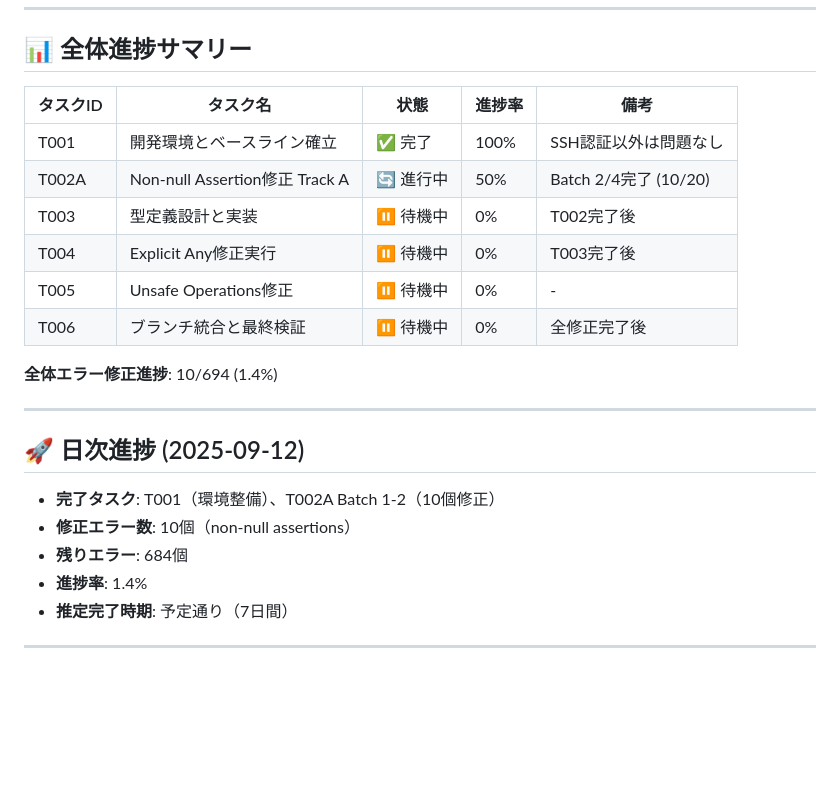
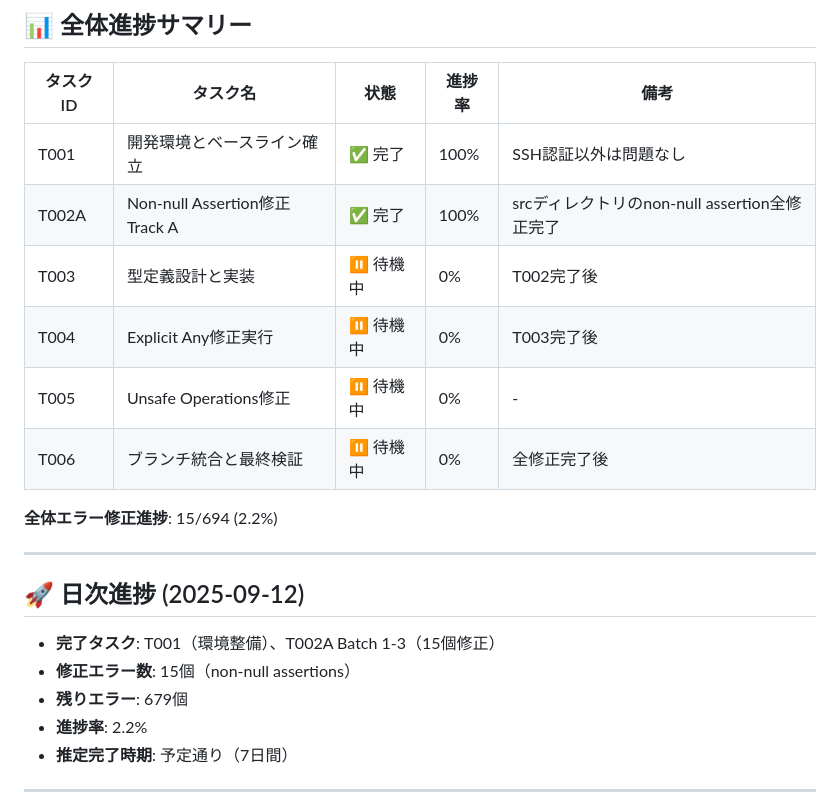
Before and after one commit to lapinChiro/aws_cloud_supporter, a Markdown page: progress.md, the part around one of its changes. Drawn GitHub-style; blank space fills up the shorter version.

```diff
--- a/progress.md
+++ b/progress.md
@@ -43,22 +43,22 @@
 | タスクID | タスク名 | 状態 | 進捗率 | 備考 |
 |----------|----------|------|--------|------|
 | T001 | 開発環境とベースライン確立 | ✅ 完了 | 100% | SSH認証以外は問題なし |
-| T002A | Non-null Assertion修正 Track A | 🔄 進行中 | 50% | Batch 2/4完了 (10/20) |
+| T002A | Non-null Assertion修正 Track A | ✅ 完了 | 100% | srcディレクトリのnon-null assertion全修正完了 |
 | T003 | 型定義設計と実装 | ⏸️ 待機中 | 0% | T002完了後 |
 | T004 | Explicit Any修正実行 | ⏸️ 待機中 | 0% | T003完了後 |
 | T005 | Unsafe Operations修正 | ⏸️ 待機中 | 0% | - |
 | T006 | ブランチ統合と最終検証 | ⏸️ 待機中 | 0% | 全修正完了後 |
 
-**全体エラー修正進捗**: 10/694 (1.4%)
+**全体エラー修正進捗**: 15/694 (2.2%)
 
 ---
 
 ## 🚀 日次進捗 (2025-09-12)
 
-- **完了タスク**: T001（環境整備）、T002A Batch 1-2（10個修正）
-- **修正エラー数**: 10個（non-null assertions）
-- **残りエラー**: 684個
-- **進捗率**: 1.4%
+- **完了タスク**: T001（環境整備）、T002A Batch 1-3（15個修正）
+- **修正エラー数**: 15個（non-null assertions）
+- **残りエラー**: 679個
+- **進捗率**: 2.2%
 - **推定完了時期**: 予定通り（7日間）
 
 ---
```
Also changed, not shown: other parts of progress.md (+39 -0 lines).
